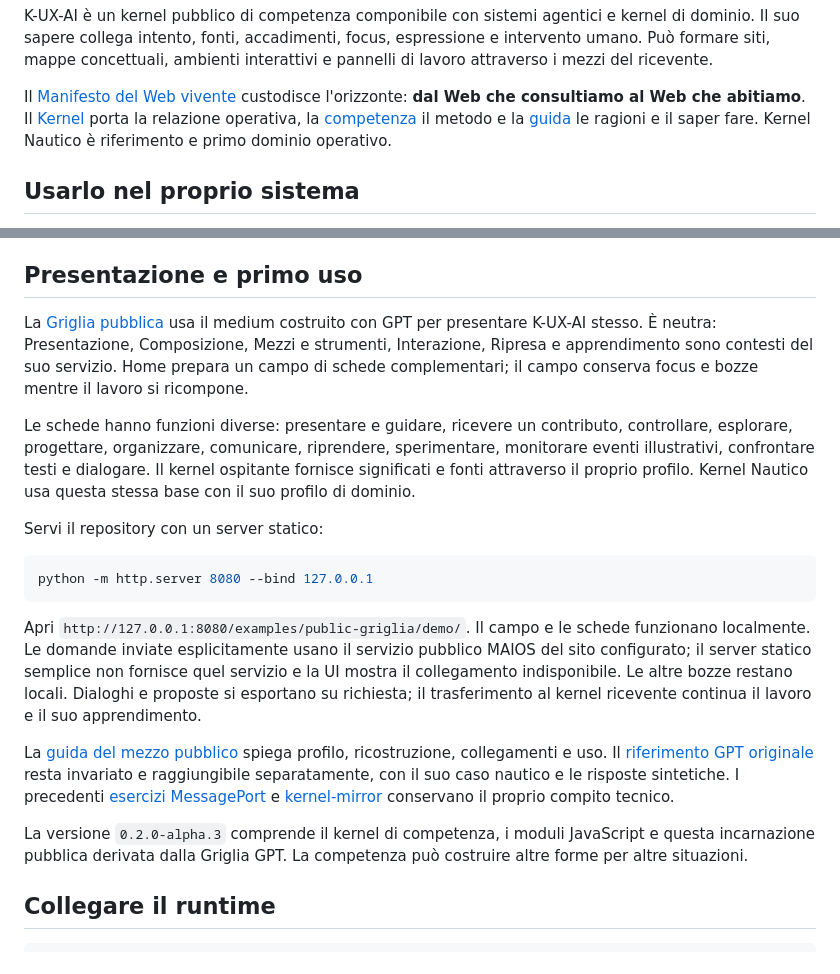
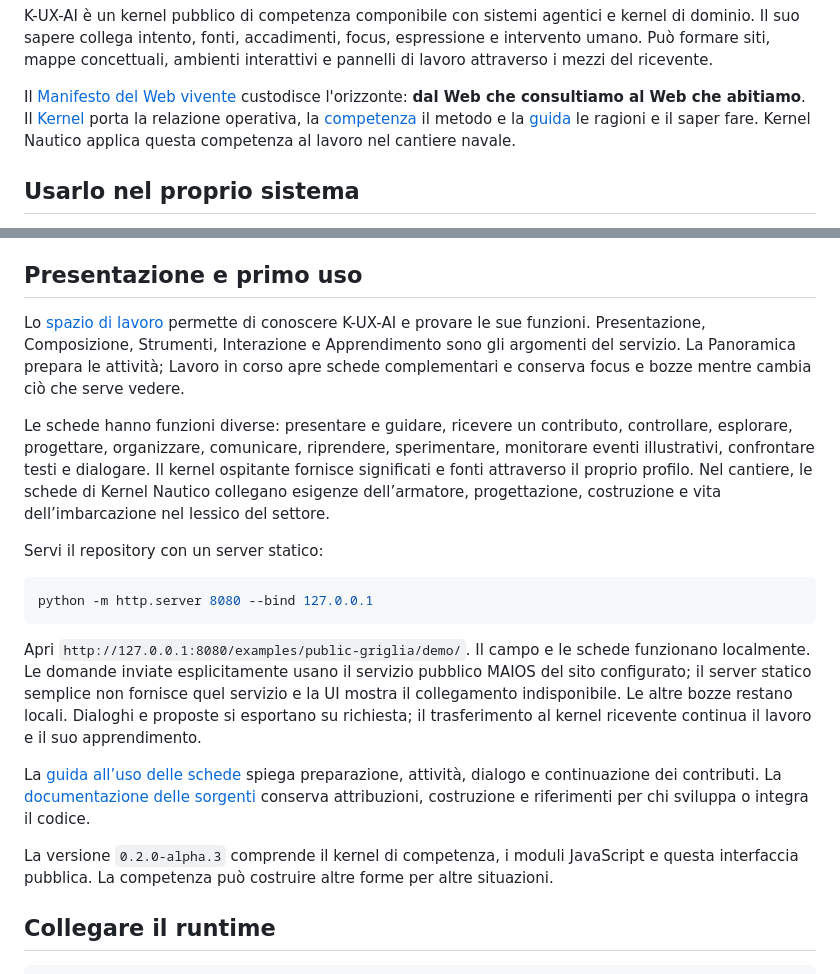
Before and after one commit to GrazianoGuiducci/k-ux-ai, a Markdown page: README.md, 2 parts joined by grey strips. GitHub-like rendering.

Commit message:
Lead the source entry with product use and the workspace guide

```diff
--- a/README.md
+++ b/README.md
@@ -12,7 +12,7 @@ Il [Manifesto del Web vivente](MANIFESTO.md) custodisce l'orizzonte:
 **dal Web che consultiamo al Web che abitiamo**. Il [Kernel](KERNEL.md)
 porta la relazione operativa, la [competenza](competences/ux-ai/COMPETENCE.md)
 il metodo e la [guida](competences/ux-ai/GUIDE.md) le ragioni e il saper fare.
-Kernel Nautico è riferimento e primo dominio operativo.
+Kernel Nautico applica questa competenza al lavoro nel cantiere navale.
 
 ## Usarlo nel proprio sistema
 
@@ -34,17 +34,18 @@ effetti; il ricevente mantiene contesto e learning propri.
 
 ## Presentazione e primo uso
 
-La [Griglia pubblica](examples/public-griglia/demo/) usa il medium costruito
-con GPT per presentare K-UX-AI stesso. È neutra: Presentazione, Composizione,
-Mezzi e strumenti, Interazione, Ripresa e apprendimento sono contesti del
-suo servizio. Home prepara un campo di schede complementari; il campo
-conserva focus e bozze mentre il lavoro si ricompone.
+Lo [spazio di lavoro](examples/public-griglia/demo/) permette di conoscere
+K-UX-AI e provare le sue funzioni. Presentazione, Composizione, Strumenti,
+Interazione e Apprendimento sono gli argomenti del servizio. La Panoramica
+prepara le attività; Lavoro in corso apre schede complementari e conserva
+focus e bozze mentre cambia ciò che serve vedere.
 
 Le schede hanno funzioni diverse: presentare e guidare, ricevere un contributo,
 controllare, esplorare, progettare, organizzare, comunicare, riprendere,
 sperimentare, monitorare eventi illustrativi, confrontare testi e dialogare.
 Il kernel ospitante fornisce significati e fonti attraverso il proprio profilo.
-Kernel Nautico usa questa stessa base con il suo profilo di dominio.
+Nel cantiere, le schede di Kernel Nautico collegano esigenze dell’armatore,
+progettazione, costruzione e vita dell’imbarcazione nel lessico del settore.
 
 Servi il repository con un server statico:
 
@@ -59,14 +60,13 @@ semplice non fornisce quel servizio e la UI mostra il collegamento indisponibile
 Le altre bozze restano locali. Dialoghi e proposte si esportano su richiesta;
 il trasferimento al kernel ricevente continua il lavoro e il suo apprendimento.
 
-La [guida del mezzo pubblico](docs/public-griglia.md) spiega profilo,
-ricostruzione, collegamenti e uso. Il [riferimento GPT originale](examples/griglia/README.md)
-resta invariato e raggiungibile separatamente, con il suo caso nautico e le
-risposte sintetiche. I precedenti [esercizi MessagePort](examples/workspace/README.md)
-e [kernel-mirror](examples/kernel-mirror/) conservano il proprio compito tecnico.
+La [guida all’uso delle schede](docs/public-griglia.md) spiega preparazione,
+attività, dialogo e continuazione dei contributi. La [documentazione delle
+sorgenti](docs/source-and-evolution.md) conserva attribuzioni, costruzione
+e riferimenti per chi sviluppa o integra il codice.
 
 La versione `0.2.0-alpha.3` comprende il kernel di competenza, i moduli
-JavaScript e questa incarnazione pubblica derivata dalla Griglia GPT.
+JavaScript e questa interfaccia pubblica.
 La competenza può costruire altre forme per altre situazioni.
 
 ## Collegare il runtime
```
